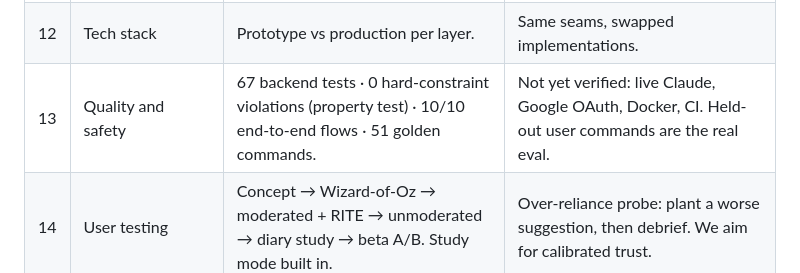
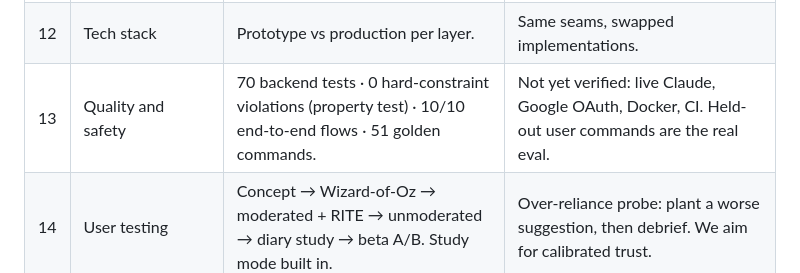
Before and after one commit to Rajprithvi2021/Kairos-AI-native-calendar, a Markdown page: docs/06-presentation.md, the part around the change. GitHub-like rendering.

```diff
--- a/docs/06-presentation.md
+++ b/docs/06-presentation.md
@@ -21,7 +21,7 @@ Narrative arc: why → what → how → proof → next. Each claim ends with its
 | 10 | One command bar, four more features | F6 Ctrl+K · F5 focus guardian and defrag · F7 necessity advisor · F8 learning. Designed: F9 time-boxing, F10 team view, F11 external agent. | F11 is the only autonomous agent in the plan, and the right place for one. |
 | 11 | Architecture | UI → FastAPI → parser (Claude ⇄ offline twin) + decision engines + proposals → audit → undo → data. Production: push-sync, event bus, Postgres + pgvector, Kubernetes, SOC 2. | The UI never talks to the model; one audited write path makes undo universal. |
 | 12 | Tech stack | Prototype vs production per layer. | Same seams, swapped implementations. |
-| 13 | Quality and safety | 67 backend tests · 0 hard-constraint violations (property test) · 10/10 end-to-end flows · 51 golden commands. | Not yet verified: live Claude, Google OAuth, Docker, CI. Held-out user commands are the real eval. |
+| 13 | Quality and safety | 70 backend tests · 0 hard-constraint violations (property test) · 10/10 end-to-end flows · 51 golden commands. | Not yet verified: live Claude, Google OAuth, Docker, CI. Held-out user commands are the real eval. |
 | 14 | User testing | Concept → Wizard-of-Oz → moderated + RITE → unmoderated → diary study → beta A/B. Study mode built in. | Over-reliance probe: plant a worse suggestion, then debrief. We aim for calibrated trust. |
 | 15 | Roadmap | Sprint 0 Dec 2026 → internal alpha Feb 2027 → private beta Mar 2027 → public beta May 2027 → GA Nov 2027. North star: AI decisions kept per weekly active user. | Feature flags and eval gates on every AI change (docs/07). |
 | 16 | From a record of time to a partner in spending it | Before/after: ping-pong → one sentence; surprise double-bookings → flagged early; pop-ups → reminders that matter; hindsight → a forecast; unfair calls → fairness; black box → proposals with undo. | The fundamental shift for business users. |
```
Also changed, not shown: README.md (+2 -2 lines), docs/04-technical-architecture.md (+1 -1 lines), docs/screenshots/calendar.png, docs/screenshots/command-bar.png, docs/screenshots/conflict-center.png, docs/screenshots/event-drawer.png, docs/screenshots/schedule-assistant.png, 12 other files.
